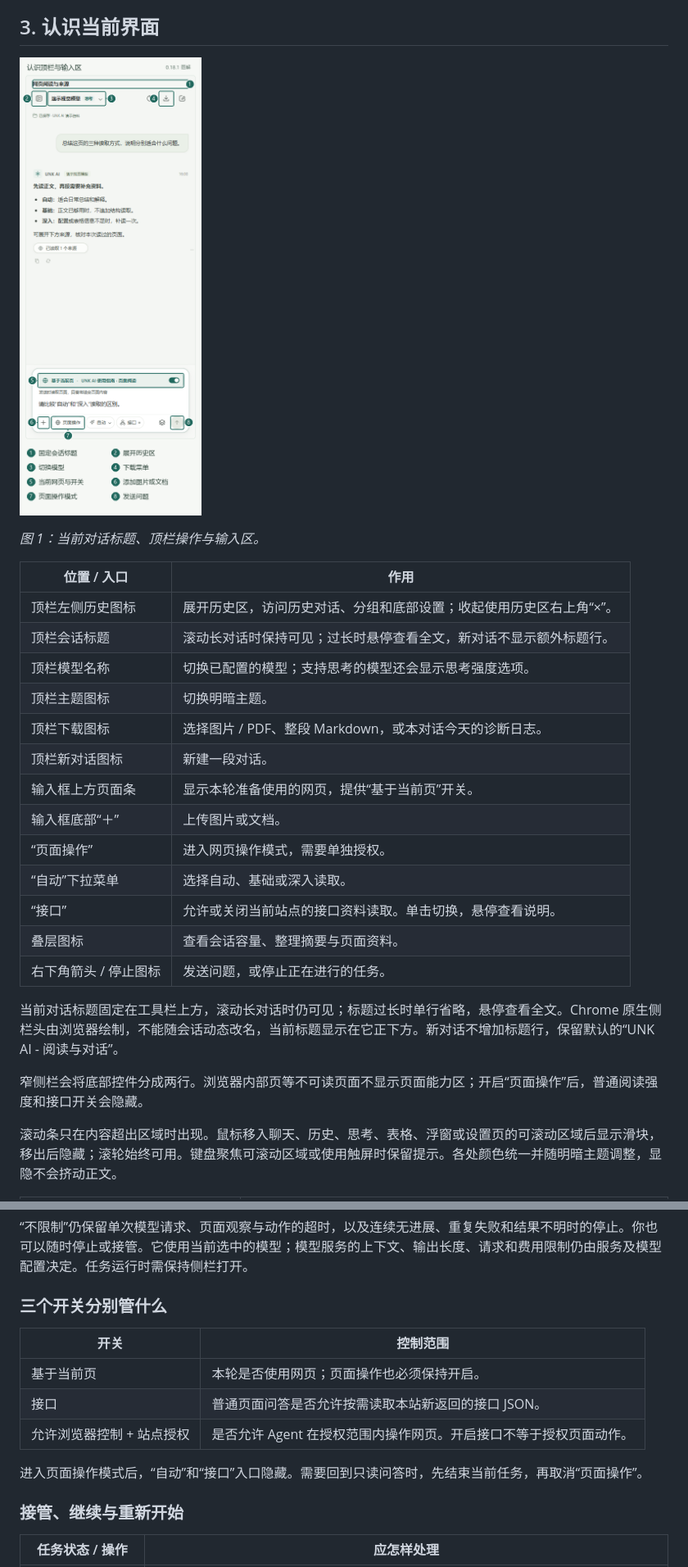
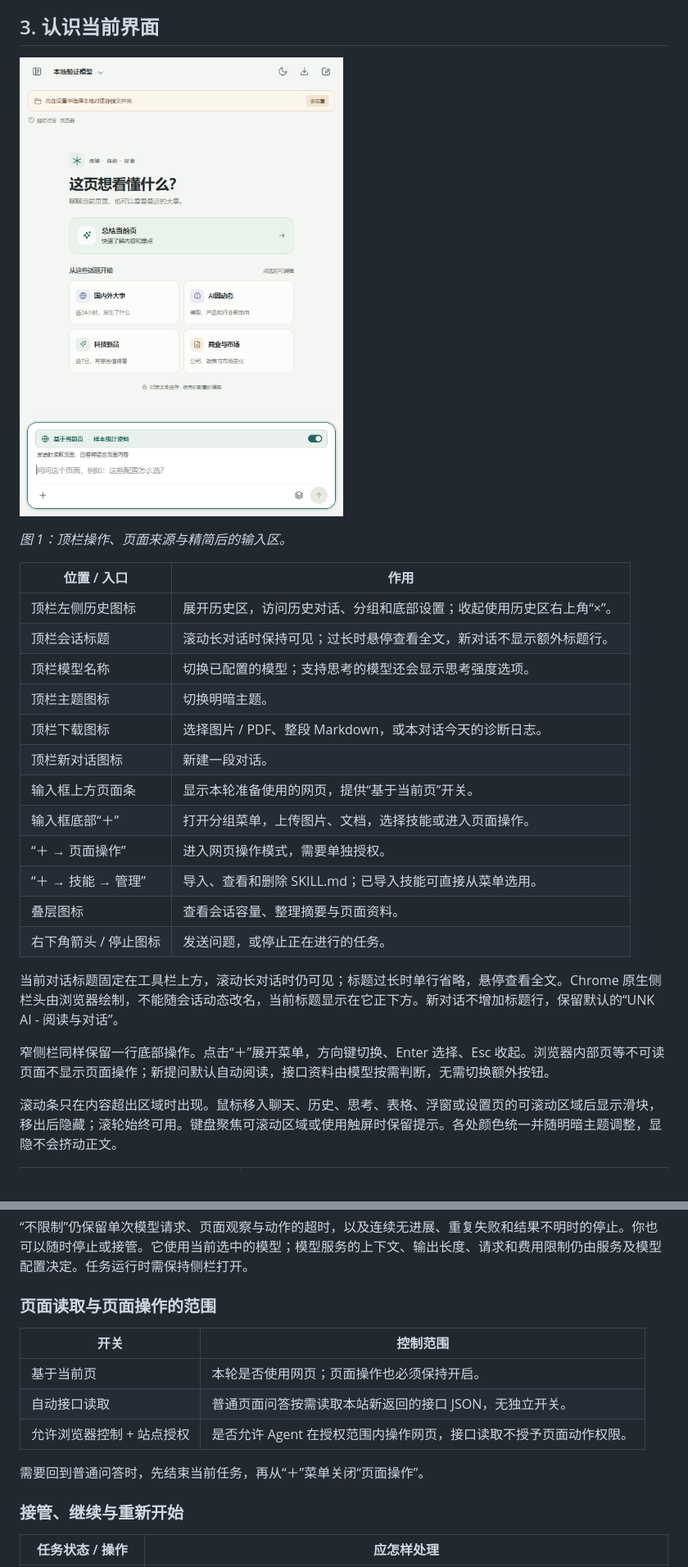
Before and after one commit to persomLing/unk-ai, a Markdown page: docs/USER-GUIDE.md, 2 parts joined by grey strips. Shown at 82% size. GitHub-like rendering; pictures changed too: docs/images/user-guide-overview.png.

```diff
--- a/docs/USER-GUIDE.md
+++ b/docs/USER-GUIDE.md
@@ -104,7 +104,7 @@ UNK AI 是一个 Chrome 侧栏插件。你可以直接聊天、结合当前网
 
 ![当前顶栏与输入区示意](images/user-guide-overview.png)
 
-*图 1：当前对话标题、顶栏操作与输入区。*
+*图 1：顶栏操作、页面来源与精简后的输入区。*
 
 | 位置 / 入口 | 作用 |
 | --- | --- |
@@ -115,16 +115,15 @@ UNK AI 是一个 Chrome 侧栏插件。你可以直接聊天、结合当前网
 | 顶栏下载图标 | 选择图片 / PDF、整段 Markdown，或本对话今天的诊断日志。 |
 | 顶栏新对话图标 | 新建一段对话。 |
 | 输入框上方页面条 | 显示本轮准备使用的网页，提供“基于当前页”开关。 |
-| 输入框底部“＋” | 上传图片或文档。 |
-| “页面操作” | 进入网页操作模式，需要单独授权。 |
-| “自动”下拉菜单 | 选择自动、基础或深入读取。 |
-| “接口” | 允许或关闭当前站点的接口资料读取。单击切换，悬停查看说明。 |
+| 输入框底部“＋” | 打开分组菜单，上传图片、文档，选择技能或进入页面操作。 |
+| “＋ → 页面操作” | 进入网页操作模式，需要单独授权。 |
+| “＋ → 技能 → 管理” | 导入、查看和删除 SKILL.md；已导入技能可直接从菜单选用。 |
 | 叠层图标 | 查看会话容量、整理摘要与页面资料。 |
 | 右下角箭头 / 停止图标 | 发送问题，或停止正在进行的任务。 |
 
 当前对话标题固定在工具栏上方，滚动长对话时仍可见；标题过长时单行省略，悬停查看全文。Chrome 原生侧栏头由浏览器绘制，不能随会话动态改名，当前标题显示在它正下方。新对话不增加标题行，保留默认的“UNK AI - 阅读与对话”。
 
-窄侧栏会将底部控件分成两行。浏览器内部页等不可读页面不显示页面能力区；开启“页面操作”后，普通阅读强度和接口开关会隐藏。
+窄侧栏同样保留一行底部操作。点击“＋”展开菜单，方向键切换、Enter 选择、Esc 收起。浏览器内部页等不可读页面不显示页面操作；新提问默认自动阅读，接口资料由模型按需判断，无需切换额外按钮。
 
 滚动条只在内容超出区域时出现。鼠标移入聊天、历史、思考、表格、浮窗或设置页的可滚动区域后显示滑块，移出后隐藏；滚轮始终可用。键盘聚焦可滚动区域或使用触屏时保留提示。各处颜色统一并随明暗主题调整，显隐不会挤动正文。
 
@@ -477,15 +469,15 @@ UNK AI 是一个 Chrome 侧栏插件。你可以直接聊天、结合当前网
 
 “不限制”仍保留单次模型请求、页面观察与动作的超时，以及连续无进展、重复失败和结果不明时的停止。你也可以随时停止或接管。它使用当前选中的模型；模型服务的上下文、输出长度、请求和费用限制仍由服务及模型配置决定。任务运行时需保持侧栏打开。
 
-### 三个开关分别管什么
+### 页面读取与页面操作的范围
 
 | 开关 | 控制范围 |
 | --- | --- |
 | 基于当前页 | 本轮是否使用网页；页面操作也必须保持开启。 |
-| 接口 | 普通页面问答是否允许按需读取本站新返回的接口 JSON。 |
-| 允许浏览器控制 + 站点授权 | 是否允许 Agent 在授权范围内操作网页。开启接口不等于授权页面动作。 |
+| 自动接口读取 | 普通页面问答按需读取本站新返回的接口 JSON，无独立开关。 |
+| 允许浏览器控制 + 站点授权 | 是否允许 Agent 在授权范围内操作网页，接口读取不授予页面动作权限。 |
 
-进入页面操作模式后，“自动”和“接口”入口隐藏。需要回到只读问答时，先结束当前任务，再取消“页面操作”。
+需要回到普通问答时，先结束当前任务，再从“＋”菜单关闭“页面操作”。
 
 ### 接管、继续与重新开始
 
```
Also changed, not shown: other parts of docs/USER-GUIDE.md (+26 -33 lines), docs/images/user-guide-reading.png, 14 other files.
